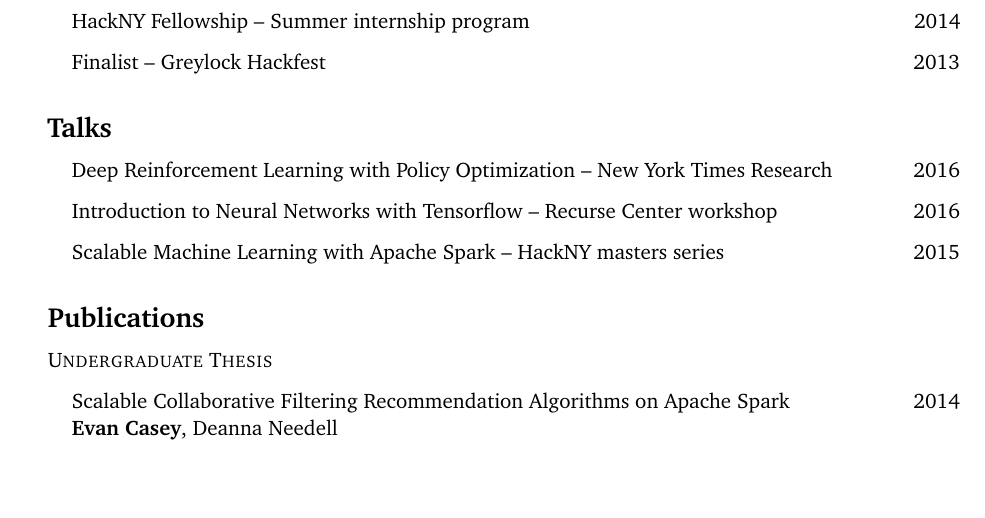
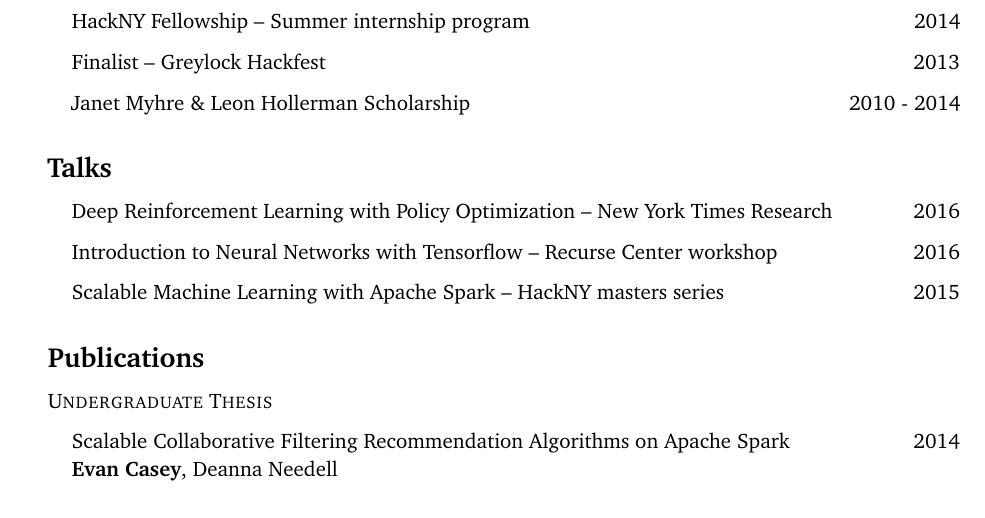
Before and after one commit to evancasey/evancasey.github.io, a LaTeX CV (cv/cv.tex): part of page 2 of 3, cut so that both start at the same text, the shorter picture padded with empty space. Compiled offline with pdfLaTeX.

Commit message:
cv update

```diff
--- a/cv/cv.tex
+++ b/cv/cv.tex
@@ -109,6 +109,8 @@ New York, NY
   \hfill 2014
   \item[] Finalist -- Greylock Hackfest
   \hfill 2013
+  \item[] Janet Myhre \& Leon Hollerman Scholarship
+  \hfill 2010 - 2014
 
 \end{itemize}
 
```
Also changed, not shown: cv/cv.pdf.
